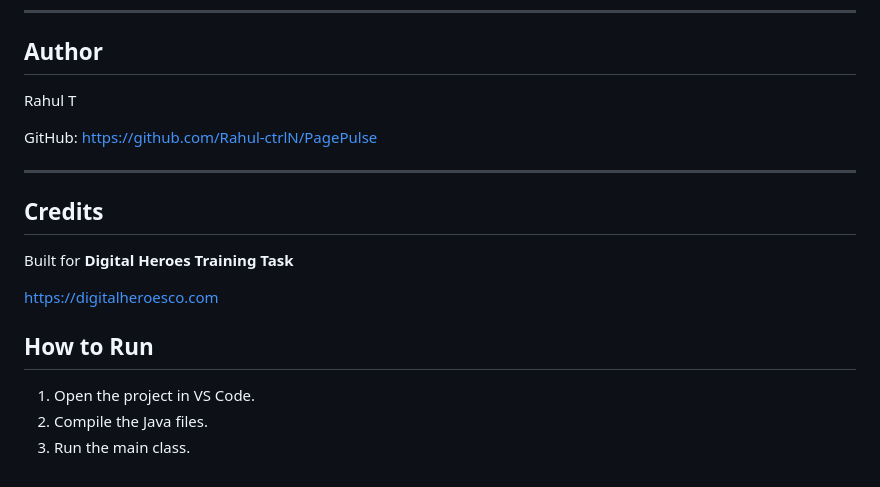
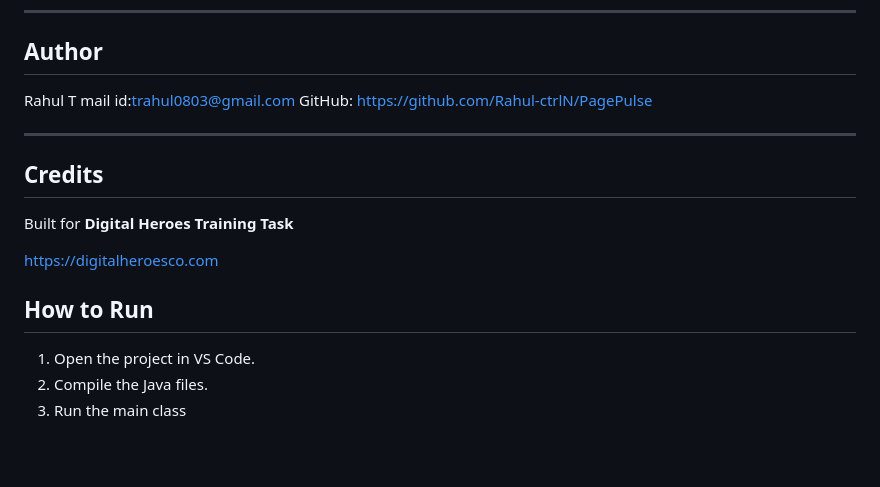
Before and after one commit to Rahul-ctrlN/PagePulse, a Markdown page: README.md, the part around the change. GitHub-like rendering; blank space fills up the shorter version.

Commit message:
Improved project

```diff
--- a/README.md
+++ b/README.md
@@ -216,7 +216,7 @@ AI tools were used to assist with UI design, debugging, documentation, and impro
 ## Author
 
 Rahul T
-
+mail id:trahul0803@gmail.com
 GitHub:
 https://github.com/Rahul-ctrlN/PagePulse
 
@@ -231,4 +231,4 @@ https://digitalheroesco.com
 
 1. Open the project in VS Code.
 2. Compile the Java files.
-3. Run the main class.
+3. Run the main class
```
